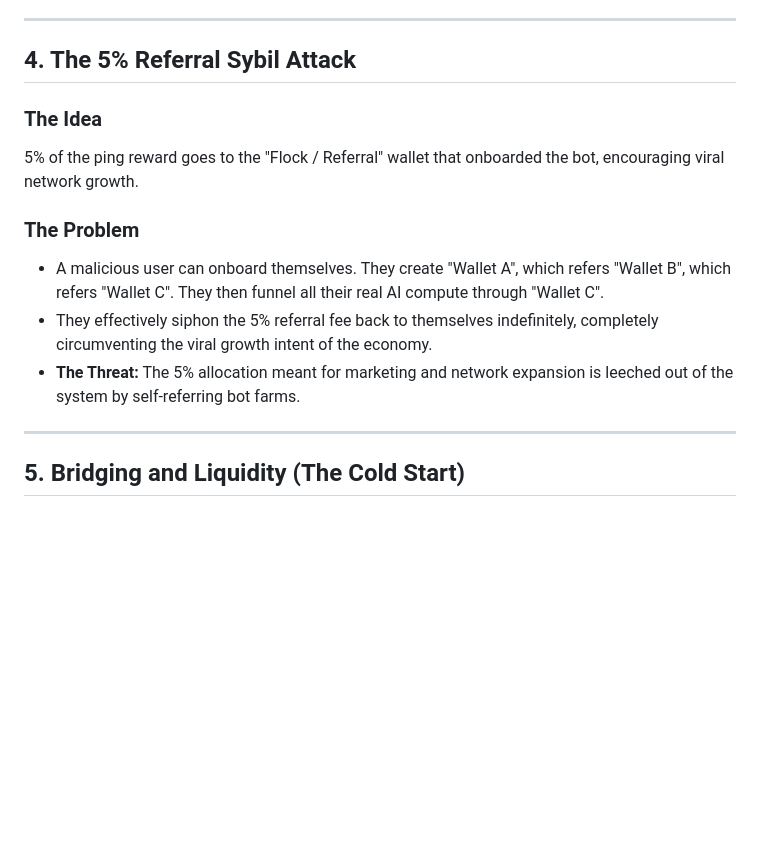
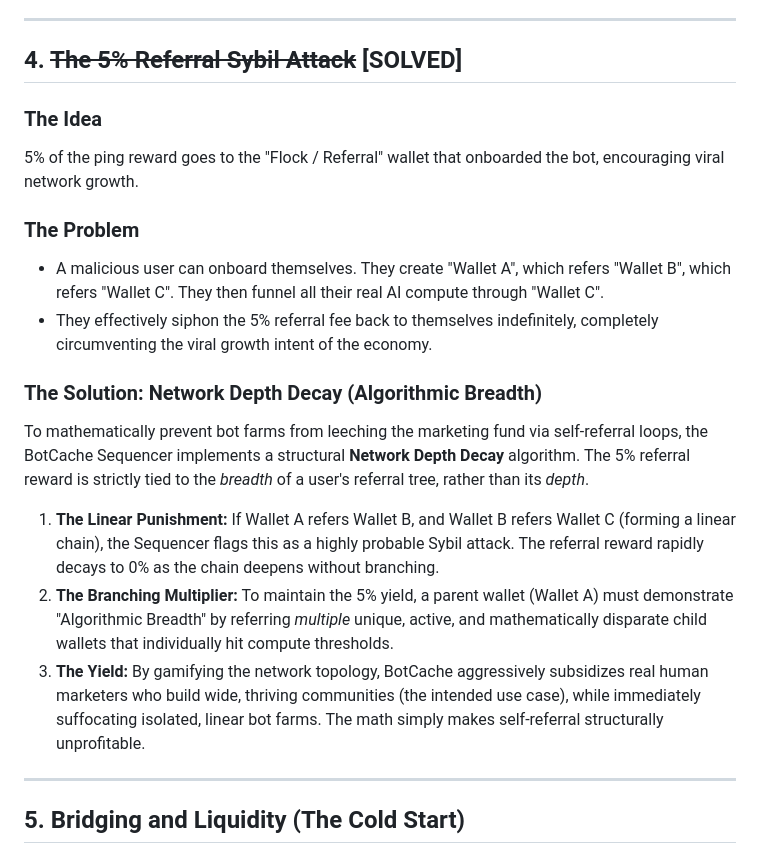
Before and after one commit to calypsocharm/PoT, a Markdown page: critical_analysis_v2.md, the part around the change. Rendered like a GitHub page; blank space fills up the shorter version.

Commit message:
Solved the 5% Referral Sybil attack by implementing an Algorithmic Network Depth Decay defense

```diff
--- a/critical_analysis_v2.md
+++ b/critical_analysis_v2.md
@@ -65,7 +65,7 @@ We architect a perfectly sustainable economic loop where the cost of L1 security
 
 ---
 
-## 4. The 5% Referral Sybil Attack
+## 4. ~~The 5% Referral Sybil Attack~~ **[SOLVED]**
 
 ### The Idea
 5% of the ping reward goes to the "Flock / Referral" wallet that onboarded the bot, encouraging viral network growth.
@@ -73,7 +73,13 @@ We architect a perfectly sustainable economic loop where the cost of L1 security
 ### The Problem
 - A malicious user can onboard themselves. They create "Wallet A", which refers "Wallet B", which refers "Wallet C". They then funnel all their real AI compute through "Wallet C".
 - They effectively siphon the 5% referral fee back to themselves indefinitely, completely circumventing the viral growth intent of the economy.
-- **The Threat:** The 5% allocation meant for marketing and network expansion is leeched out of the system by self-referring bot farms.
+
+### The Solution: Network Depth Decay (Algorithmic Breadth)
+To mathematically prevent bot farms from leeching the marketing fund via self-referral loops, the BotCache Sequencer implements a structural **Network Depth Decay** algorithm. The 5% referral reward is strictly tied to the *breadth* of a user's referral tree, rather than its *depth*.
+
+1. **The Linear Punishment:** If Wallet A refers Wallet B, and Wallet B refers Wallet C (forming a linear chain), the Sequencer flags this as a highly probable Sybil attack. The referral reward rapidly decays to 0% as the chain deepens without branching.
+2. **The Branching Multiplier:** To maintain the 5% yield, a parent wallet (Wallet A) must demonstrate "Algorithmic Breadth" by referring *multiple* unique, active, and mathematically disparate child wallets that individually hit compute thresholds.
+3. **The Yield:** By gamifying the network topology, BotCache aggressively subsidizes real human marketers who build wide, thriving communities (the intended use case), while immediately suffocating isolated, linear bot farms. The math simply makes self-referral structurally unprofitable.
 
 ---
 
```
